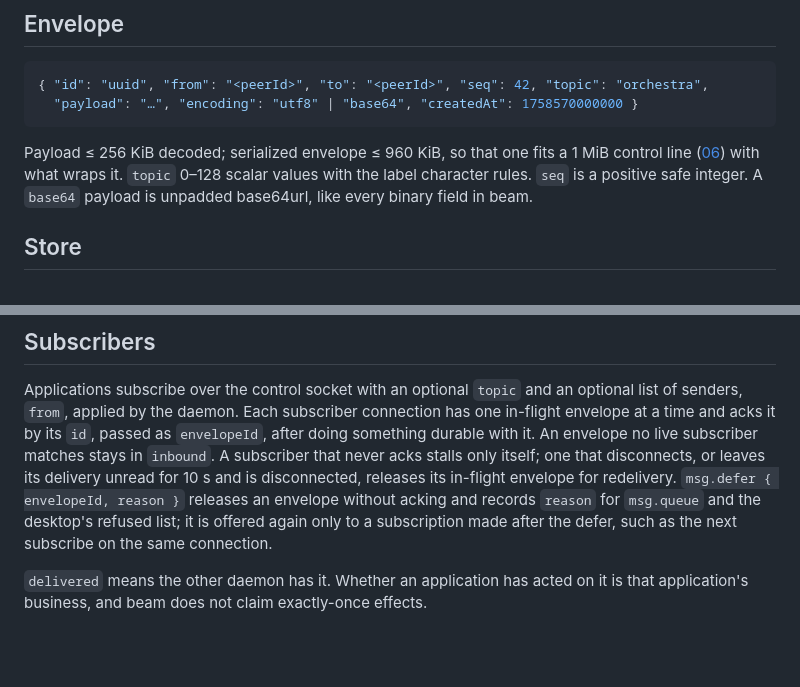
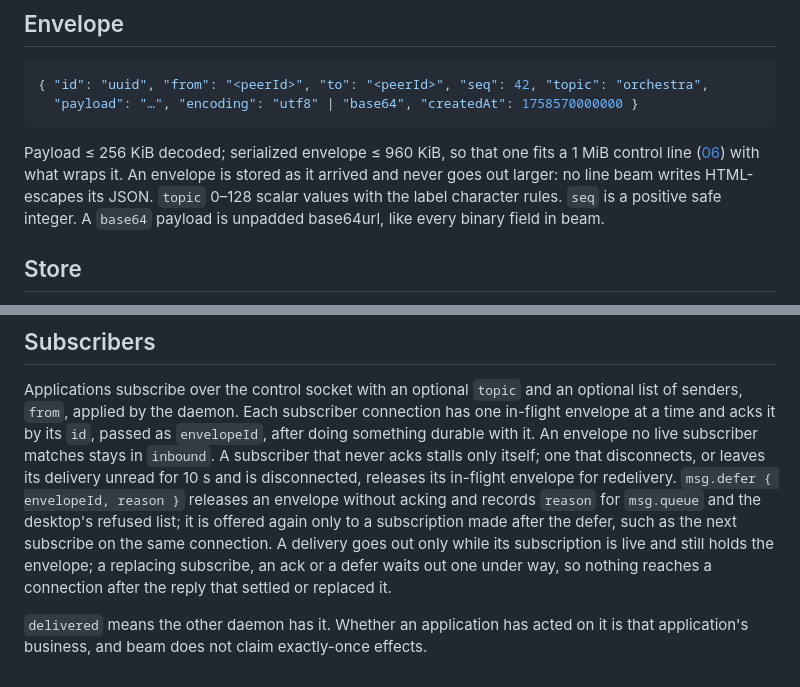
Before and after one commit to notaharness/beam, a Markdown page: docs/05-mailbox.md, 2 parts joined by grey strips. Drawn GitHub-style; blank space fills up the shorter version.

Commit message:
docs(spec): unescaped lines and current deliveries
Co-Authored-By: Claude Opus 5.5 <noreply@anthropic.com>

````diff
--- a/docs/05-mailbox.md
+++ b/docs/05-mailbox.md
@@ -13,7 +13,8 @@ it.
 ```
 
 Payload ≤ 256 KiB decoded; serialized envelope ≤ 960 KiB, so that one fits a 1 MiB control
-line ([06](06-control-socket.md)) with what wraps it. `topic` 0–128 scalar values with
+line ([06](06-control-socket.md)) with what wraps it. An envelope is stored as it arrived
+and never goes out larger: no line beam writes HTML-escapes its JSON. `topic` 0–128 scalar values with
 the label character rules. `seq` is a positive safe integer. A `base64` payload is unpadded
 base64url, like every binary field in beam.
 
@@ -101,7 +102,9 @@ delivery unread for 10 s and is disconnected, releases its in-flight envelope fo
 redelivery. `msg.defer { envelopeId, reason }` releases an envelope without acking and
 records `reason` for `msg.queue` and the desktop's refused list; it is offered again only
 to a subscription made after the defer, such as the next subscribe on the same
-connection.
+connection. A delivery goes out only while its subscription is live and still holds the
+envelope; a replacing subscribe, an ack or a defer waits out one under way, so nothing
+reaches a connection after the reply that settled or replaced it.
 
 `delivered` means the other daemon has it. Whether an application has acted on it is
 that application's business, and beam does not claim exactly-once effects.
````
Also changed, not shown: docs/06-control-socket.md (+4 -4 lines), docs/11-decisions.md (+1 -1 lines).
